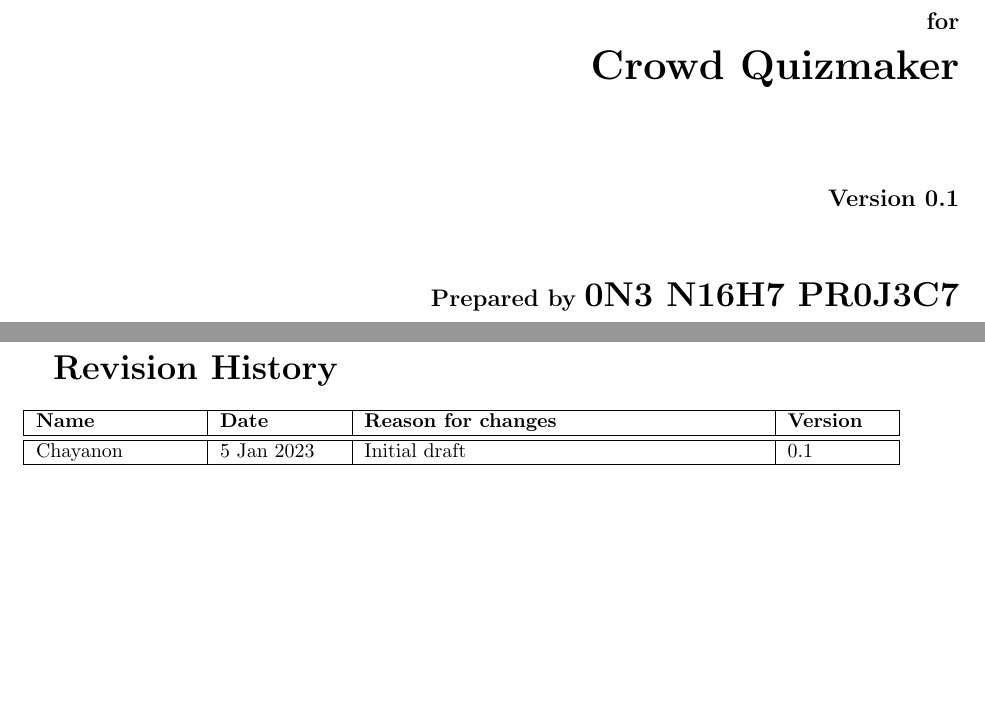
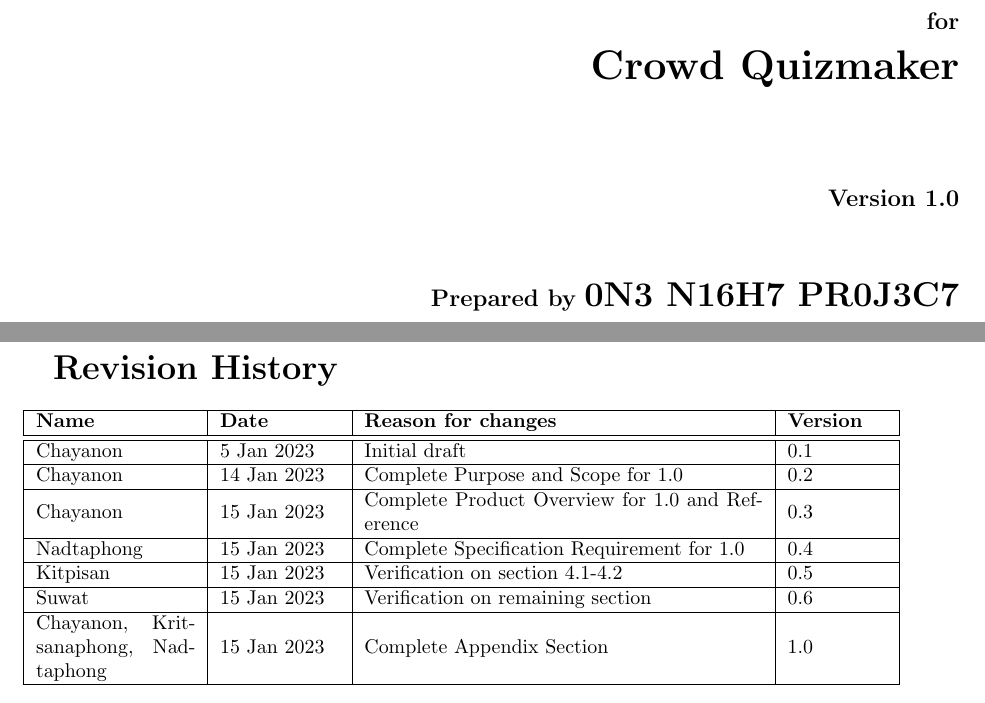
Before and after one commit to ChayanonPitak/crowd-quizmaker, a LaTeX document (documents/A2/A2.tex): two parts of pages 1 and 2 of 12, joined at a grey line, cut so that both start at the same text, the shorter picture padded with empty space. Compiled offline with pdfLaTeX.

Commit message:
Complete SRS YAY
Complere revision history until 1.0

```diff
--- a/documents/A2/A2.tex
+++ b/documents/A2/A2.tex
@@ -27,7 +27,7 @@
             \Huge\textbf{A2 - System Requirements Specification} \\[2\baselineskip]
             \large\textbf{for} \\
             \huge\textbf{Crowd Quizmaker} \\[2\baselineskip]
-            \large\textbf{Version 0.1} \\[2\baselineskip]
+            \large\textbf{Version 1.0} \\[2\baselineskip]
             \large\textbf{Prepared by} \LARGE\textbf{0N3 N16H7 PR0J3C7} \\[0.5\baselineskip]
             \normalsize{
                 Suwat Inkaew 610610521 \\
@@ -48,6 +48,18 @@
                 \textbf{Name} & \textbf{Date} & \textbf{Reason for changes} & \textbf{Version}\\
                 \hline\hline
                 Chayanon & 5 Jan 2023 & Initial draft & 0.1 \\
+                \hline
+                Chayanon & 14 Jan 2023 & Complete Purpose and Scope for 1.0 & 0.2 \\
+                \hline
+                Chayanon & 15 Jan 2023 & Complete Product Overview for 1.0 and Reference & 0.3 \\
+                \hline
+                Nadtaphong & 15 Jan 2023 & Complete Specification Requirement for 1.0 & 0.4 \\
+                \hline
+                Kitpisan & 15 Jan 2023 & Verification on section 4.1-4.2 & 0.5 \\
+                \hline
+                Suwat & 15 Jan 2023 & Verification on remaining section & 0.6 \\
+                \hline
+                Chayanon, Kritsanaphong, Nadtaphong & 15 Jan 2023 & Complete Appendix Section & 1.0 \\
                 \hline
             \end{tabular}
         }
```
Also changed, not shown: documents/A2/A2.pdf.
